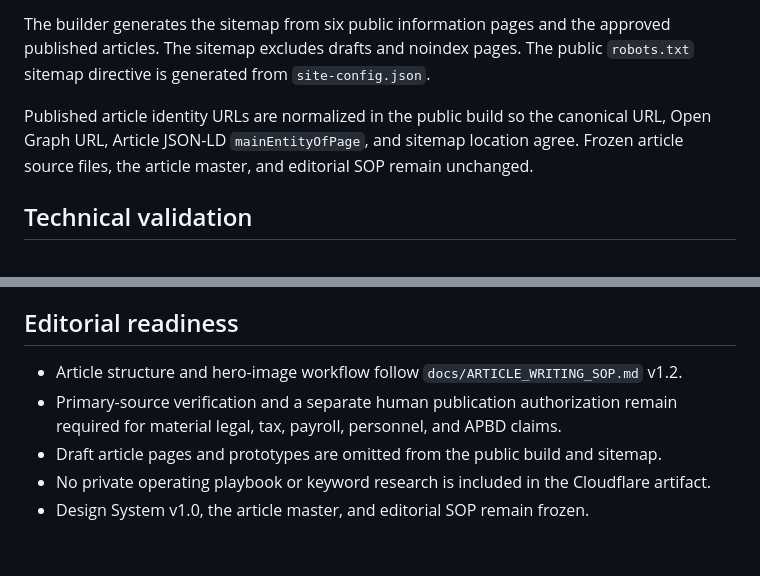
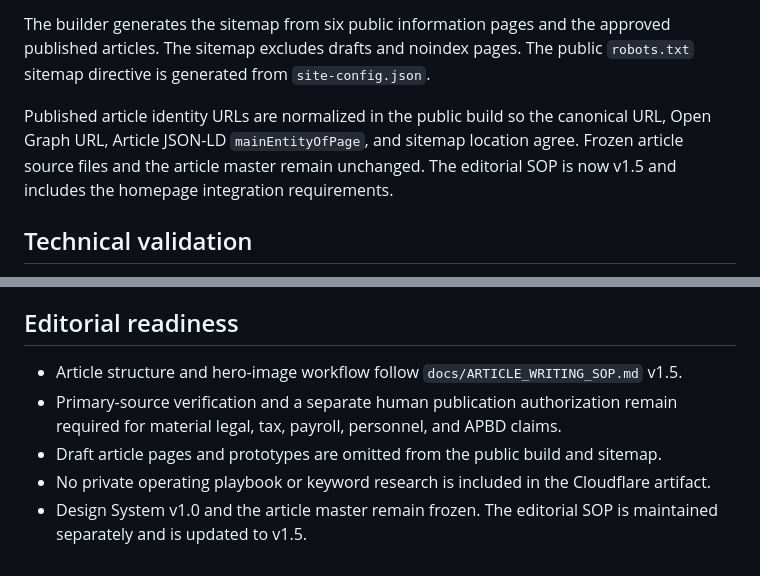
Before and after one commit to wiztechid/asnpemda, a Markdown page: docs/CURRENT-STATUS.md, 2 parts joined by grey strips. Rendered like a GitHub page.

Commit message:
Align status docs with SOP v1.5

```diff
--- a/docs/CURRENT-STATUS.md
+++ b/docs/CURRENT-STATUS.md
@@ -17,7 +17,7 @@ Cloudflare Pages builds with `python scripts/build_site.py` into `dist/`. The ex
 
 The builder generates the sitemap from six public information pages and the approved published articles. The sitemap excludes drafts and noindex pages. The public `robots.txt` sitemap directive is generated from `site-config.json`.
 
-Published article identity URLs are normalized in the public build so the canonical URL, Open Graph URL, Article JSON-LD `mainEntityOfPage`, and sitemap location agree. Frozen article source files, the article master, and editorial SOP remain unchanged.
+Published article identity URLs are normalized in the public build so the canonical URL, Open Graph URL, Article JSON-LD `mainEntityOfPage`, and sitemap location agree. Frozen article source files and the article master remain unchanged. The editorial SOP is now v1.5 and includes the homepage integration requirements.
 
 ## Technical validation
 - CI Light run 137 (`39888358080`) passed the sitemap and canonical regression gate.
@@ -33,8 +33,8 @@ Published article identity URLs are normalized in the public build so the canoni
 - Complete the remaining live mobile/accessibility review before closing deployment QA.
 
 ## Editorial readiness
-- Article structure and hero-image workflow follow `docs/ARTICLE_WRITING_SOP.md` v1.2.
+- Article structure and hero-image workflow follow `docs/ARTICLE_WRITING_SOP.md` v1.5.
 - Primary-source verification and a separate human publication authorization remain required for material legal, tax, payroll, personnel, and APBD claims.
 - Draft article pages and prototypes are omitted from the public build and sitemap.
 - No private operating playbook or keyword research is included in the Cloudflare artifact.
-- Design System v1.0, the article master, and editorial SOP remain frozen.
+- Design System v1.0 and the article master remain frozen. The editorial SOP is maintained separately and is updated to v1.5.
```
